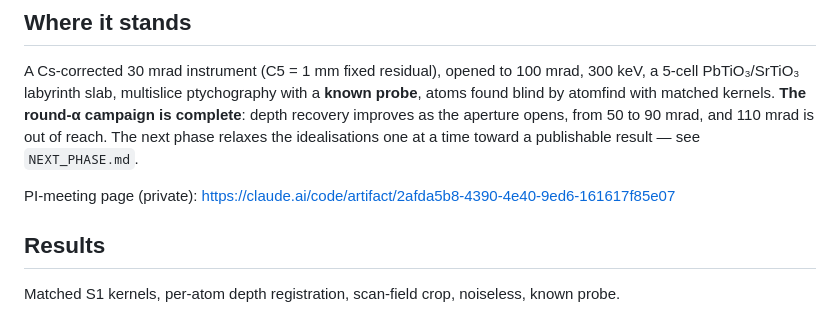
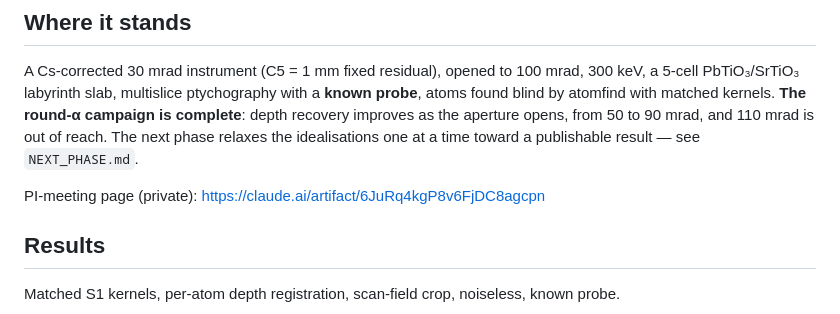
Before and after one commit to tristanmccarthy55/ptyco_pipeline, a Markdown page: aberration_experiment/HANDOVER.md, the part around the change. Drawn GitHub-style.

Commit message:
HANDOVER: artifact link to its current URL
Co-Authored-By: Claude Opus 5 <noreply@anthropic.com>

```diff
--- a/aberration_experiment/HANDOVER.md
+++ b/aberration_experiment/HANDOVER.md
@@ -11,7 +11,7 @@ atomfind with matched kernels. **The round-α campaign is complete**: depth reco
 aperture opens, from 50 to 90 mrad, and 110 mrad is out of reach. The next phase relaxes the
 idealisations one at a time toward a publishable result — see `NEXT_PHASE.md`.
 
-PI-meeting page (private): https://claude.ai/code/artifact/2afda5b8-4390-4e40-9ed6-161617f85e07
+PI-meeting page (private): https://claude.ai/artifact/6JuRq4kgP8v6FjDC8agcpn
 
 ## Results
 
```
